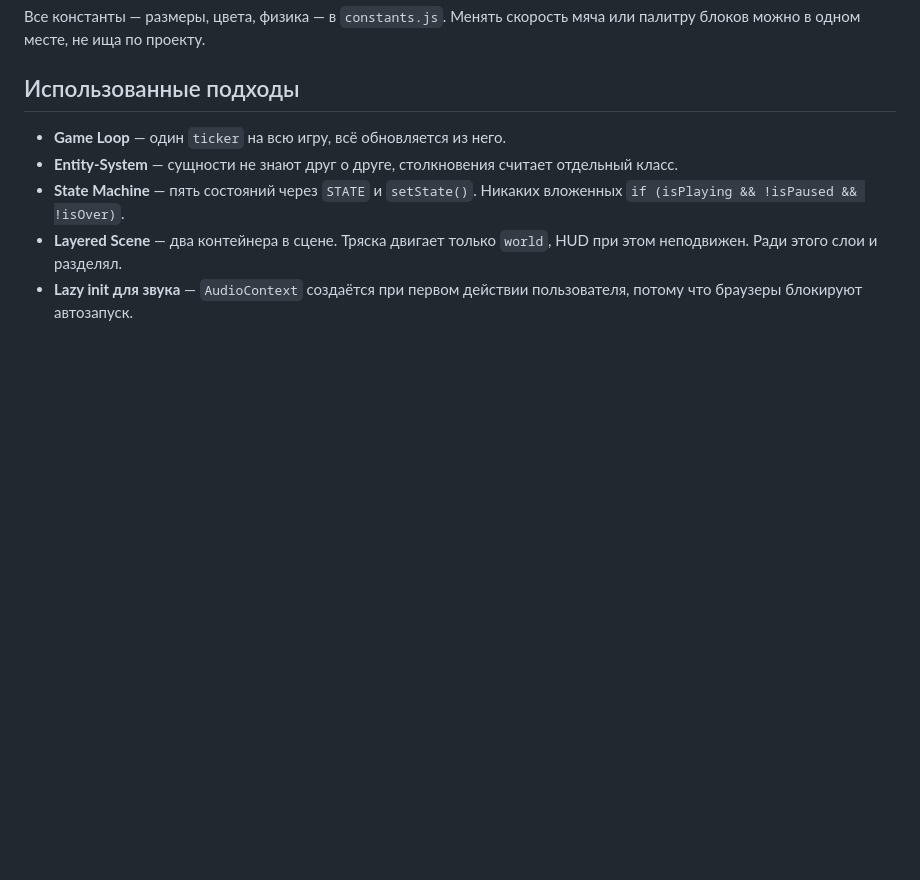
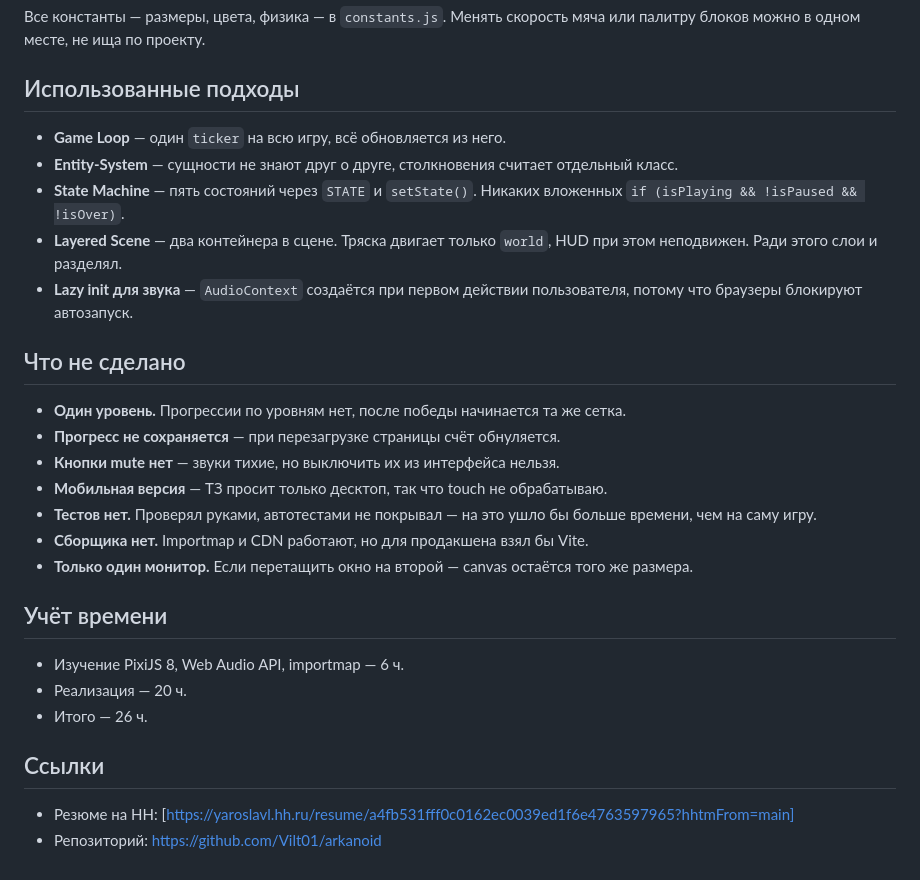
Before and after one commit to Vilt01/arkanoid, a Markdown page: README.md, the part around the change. GitHub-like rendering; blank space fills up the shorter version.

```diff
--- a/README.md
+++ b/README.md
@@ -91,3 +91,24 @@ js/
 - **State Machine** — пять состояний через `STATE` и `setState()`. Никаких вложенных `if (isPlaying && !isPaused && !isOver)`.
 - **Layered Scene** — два контейнера в сцене. Тряска двигает только `world`, HUD при этом неподвижен. Ради этого слои и разделял.
 - **Lazy init для звука** — `AudioContext` создаётся при первом действии пользователя, потому что браузеры блокируют автозапуск.
+
+## Что не сделано
+
+- **Один уровень.** Прогрессии по уровням нет, после победы начинается та же сетка.
+- **Прогресс не сохраняется** — при перезагрузке страницы счёт обнуляется.
+- **Кнопки mute нет** — звуки тихие, но выключить их из интерфейса нельзя.
+- **Мобильная версия** — ТЗ просит только десктоп, так что touch не обрабатываю.
+- **Тестов нет.** Проверял руками, автотестами не покрывал — на это ушло бы больше времени, чем на саму игру.
+- **Сборщика нет.** Importmap и CDN работают, но для продакшена взял бы Vite.
+- **Только один монитор.** Если перетащить окно на второй — canvas остаётся того же размера.
+
+## Учёт времени
+
+- Изучение PixiJS 8, Web Audio API, importmap — 6 ч.
+- Реализация — 20 ч.
+- Итого — 26 ч.
+
+## Ссылки
+
+- Резюме на HH: [https://yaroslavl.hh.ru/resume/a4fb531fff0c0162ec0039ed1f6e4763597965?hhtmFrom=main]
+- Репозиторий: https://github.com/Vilt01/arkanoid
```
